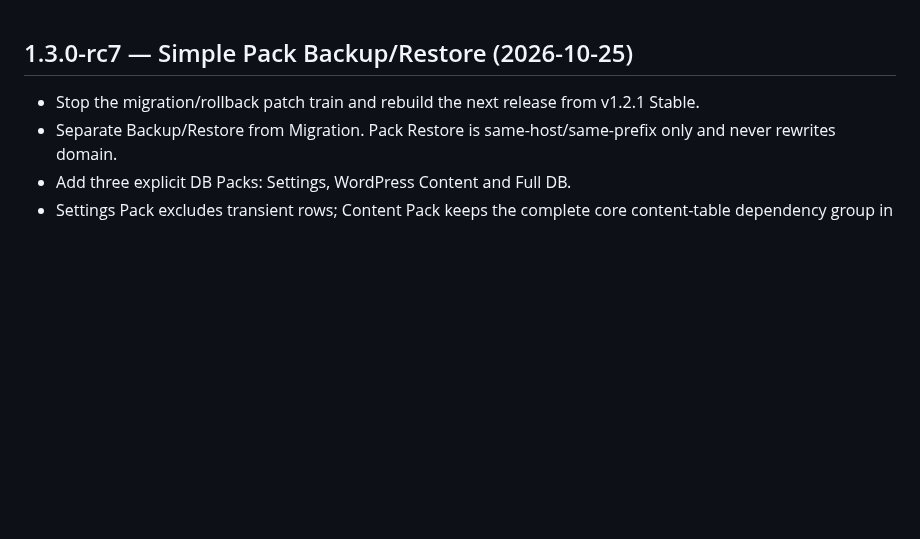
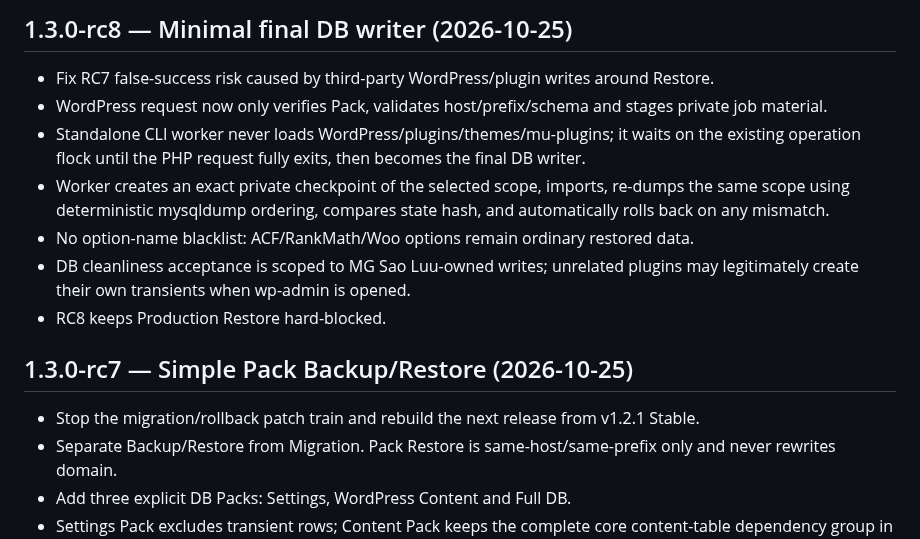
Before and after one commit to thiendzung/mg-saoluu, a Markdown page: CHANGELOG.md, the part around the change. GitHub-like rendering; blank space fills up the shorter version.

Commit message:
docs(changelog): record rc8 final-writer isolation

```diff
--- a/CHANGELOG.md
+++ b/CHANGELOG.md
@@ -1,3 +1,13 @@
+## 1.3.0-rc8 — Minimal final DB writer (2026-10-25)
+
+- Fix RC7 false-success risk caused by third-party WordPress/plugin writes around Restore.
+- WordPress request now only verifies Pack, validates host/prefix/schema and stages private job material.
+- Standalone CLI worker never loads WordPress/plugins/themes/mu-plugins; it waits on the existing operation flock until the PHP request fully exits, then becomes the final DB writer.
+- Worker creates an exact private checkpoint of the selected scope, imports, re-dumps the same scope using deterministic mysqldump ordering, compares state hash, and automatically rolls back on any mismatch.
+- No option-name blacklist: ACF/RankMath/Woo options remain ordinary restored data.
+- DB cleanliness acceptance is scoped to MG Sao Luu-owned writes; unrelated plugins may legitimately create their own transients when wp-admin is opened.
+- RC8 keeps Production Restore hard-blocked.
+
 ## 1.3.0-rc7 — Simple Pack Backup/Restore (2026-10-25)
 
 - Stop the migration/rollback patch train and rebuild the next release from v1.2.1 Stable.
```
